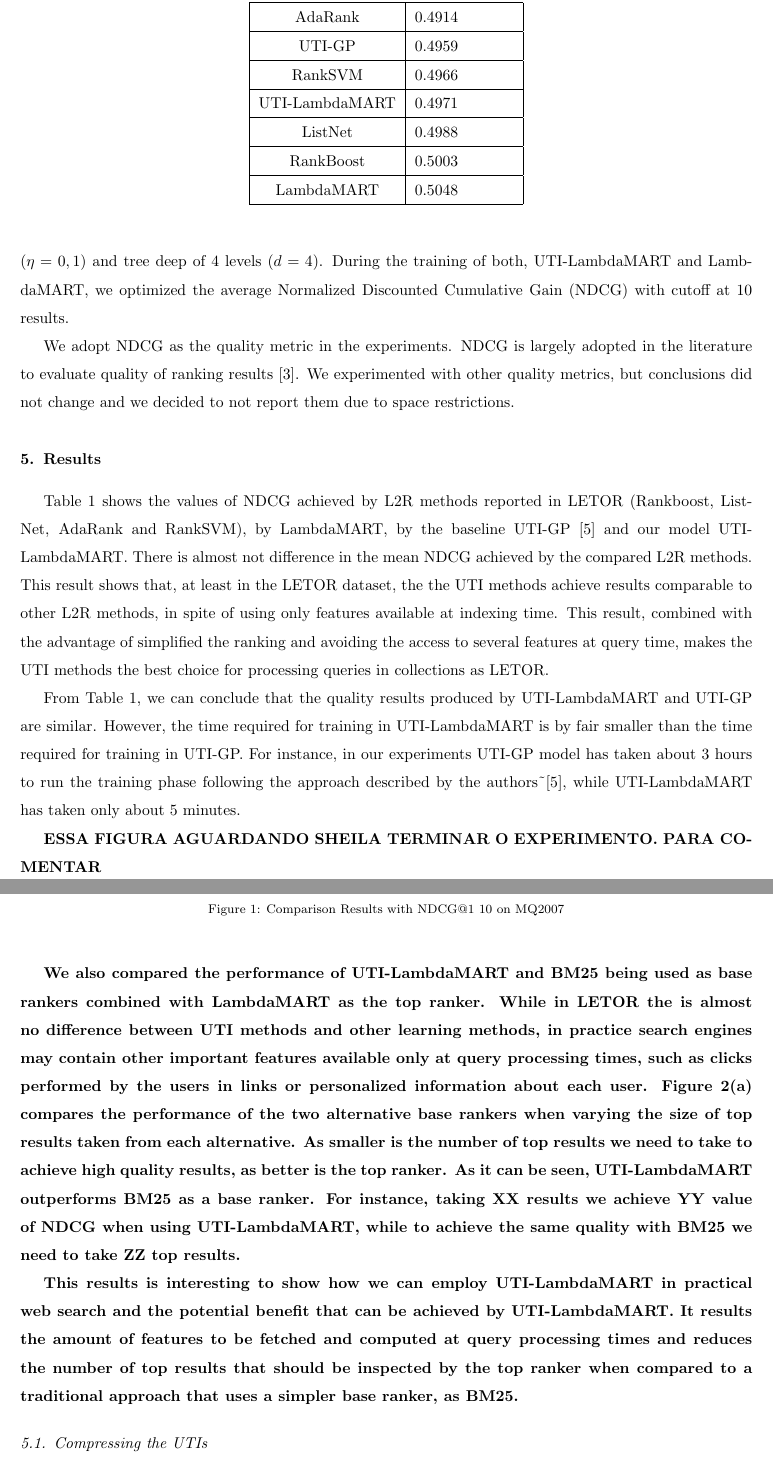
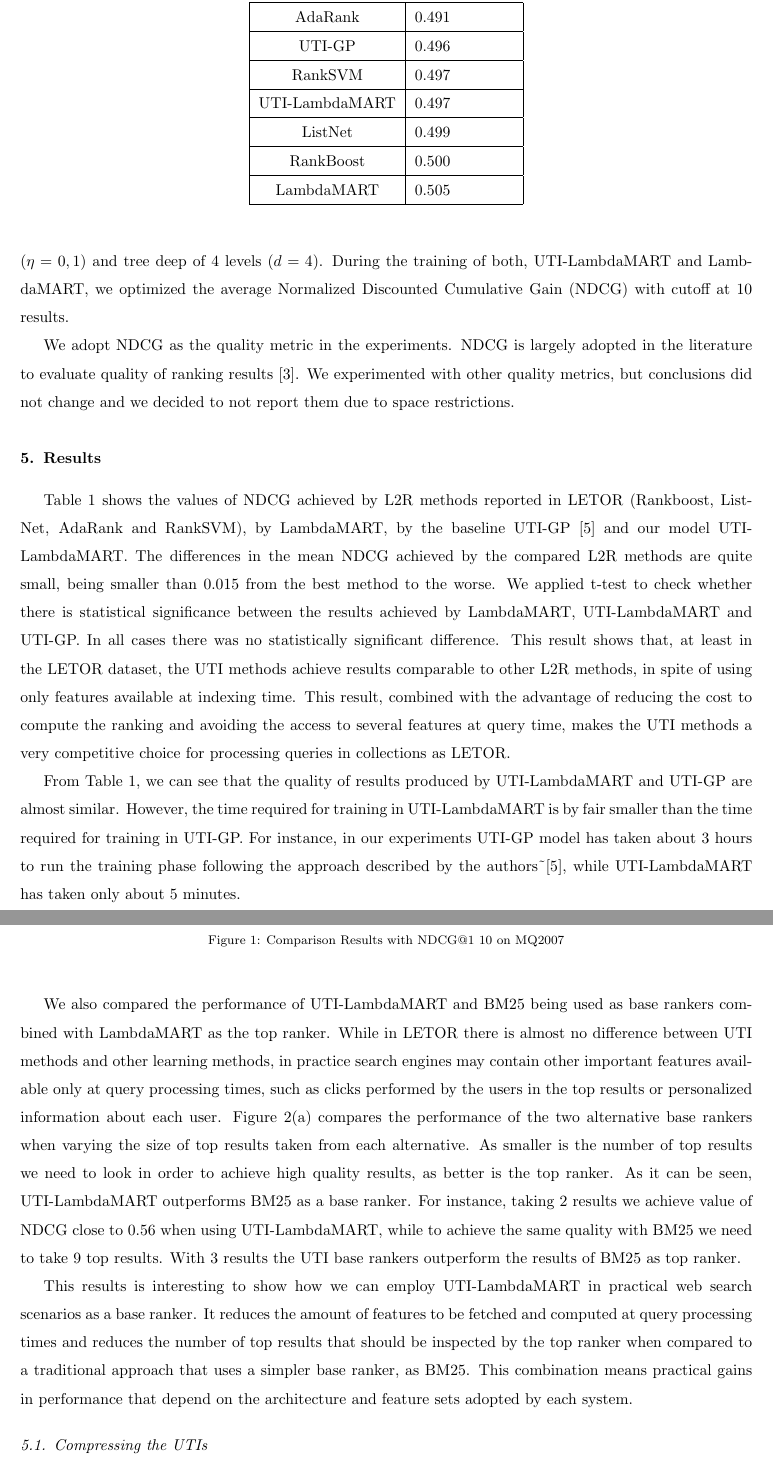
Before and after one commit to sheila-nobrega/Journal-IPL, a LaTeX paper (ipl_article.tex): two parts of pages 6 and 7 of 9, joined at a grey line, cut so that both start at the same text. Compiled offline with pdfLaTeX.

Commit message:
Updates from ShareLaTeX

```diff
--- a/ipl_article.tex
+++ b/ipl_article.tex
@@ -340,51 +339,140 @@ As L2R implementation,  we adopted the QuickRank \cite{capannini2016quality}, a
 \section{Results}
 \label{results}
 
- Table~\ref{tab:baseline} shows the values of NDCG  achieved by L2R methods reported in LETOR (Rankboost, ListNet, AdaRank and RankSVM), by  LambdaMART,  by the  baseline UTI-GP~\cite{costa2012lepref} and our model UTI-LambdaMART. There is almost not difference in the mean NDCG achieved by the compared L2R methods. This result shows that, at least in the LETOR dataset, the the UTI methods achieve results comparable to other L2R methods, in spite of using only features available at indexing time. This result, combined with the advantage of simplified the ranking and avoiding the access to several features at query time, makes the UTI methods the best choice for processing queries in collections as LETOR.
+Table~\ref{tab:baseline} shows the values of NDCG achieved by L2R
+methods reported in LETOR (Rankboost, ListNet, AdaRank and RankSVM),
+by LambdaMART, by the baseline UTI-GP~\cite{costa2012lepref} and our
+model UTI-LambdaMART. The differences in the mean NDCG achieved by the
+compared L2R methods are quite small, being smaller than 0.015 from
+the best method to the worse. We applied t-test to check whether there
+is statistical significance between the results achieved by
+\lambdamart, UTI-LambdaMART and UTI-GP. In all cases there was no
+statistically significant difference. This result shows that, at least
+in the LETOR dataset, the UTI methods achieve results comparable
+to other L2R methods, in spite of using only features available at
+indexing time. This result, combined with the advantage of reducing
+the cost to compute the ranking and avoiding the access to several
+features at query time, makes the UTI methods a very competitive
+choice for processing queries in collections as LETOR.
+
 
 \begin{table}
-\caption{Mean NDCG  results obtained by UTI-LambdaMART compared to several L2R methods.}
+
+\caption{Mean NDCG results obtained by UTI-LambdaMART compared to
+several L2R methods.}
+
 \label{tab:baseline}
+
 \begin{center}
+
 \begin{tabular}{|c|l|}
+
 \hline
+
 \textbf{Method} & \textbf{MeanNDCG} \\
+
 \hline\hline
- AdaRank & 0.4914 \\
+
+AdaRank & 0.491 \\
+
 \hline
- UTI-GP & 0.4959 \\
+
+UTI-GP & 0.496\\
+
 \hline
- RankSVM & 0.4966  \\
+
+RankSVM & 0.497 \\
+
 \hline
- UTI-LambdaMART & 0.4971 \\
+
+UTI-LambdaMART & 0.497 \\
+
 \hline
- ListNet & 0.4988 \\
+
+ListNet & 0.499 \\
+
 \hline
- RankBoost & 0.5003 \\
+
+RankBoost & 0.500 \\
+
 \hline
- LambdaMART & 0.5048 \\
+
+LambdaMART & 0.505 \\
+
 \hline
+
 \end{tabular}
+
 \end{center}
+
 \end{table}
 
 
-From Table~\ref{tab:baseline}, we can conclude that the quality results produced by  UTI-LambdaMART and UTI-GP are similar. However,  the time required for training in UTI-LambdaMART is by fair smaller than the time required for training in UTI-GP. For instance, in our experiments UTI-GP model has taken about 3 hours to run the training phase following the approach described by the authors˜\cite{costa2012lepref}, while  UTI-LambdaMART has taken  only about 5 minutes.
+
+From Table~\ref{tab:baseline}, we can see that the quality of results
+produced by UTI-LambdaMART and UTI-GP are almost similar. However, the
+time required for training in UTI-LambdaMART is by fair smaller than
+the time required for training in UTI-GP. For instance, in our
+experiments UTI-GP model has taken about 3 hours to run the training
+phase following the approach described by the
+authors˜\cite{costa2012lepref}, while UTI-LambdaMART has taken only
+about 5 minutes.
+
 
 
 \begin{figure}[h!]
+
 \begin{center}
+
 \includegraphics[width=10cm, height=5cm]{im_ndcg_baseline.png}
+
 \caption{Comparison Results with NDCG@1~10 on MQ2007}
+
 \label{fig:ncdg10}
+
 \end{center}
+
 \end{figure}
 
-{\bf
-ESSA FIGURA AGUARDANDO SHEILA TERMINAR O EXPERIMENTO. PARA COMENTAR
+We also compared the performance of UTI-LambdaMART and BM25 being used
+as base rankers combined with LambdaMART as the top ranker. While in
+LETOR there is almost no difference between UTI methods and other
+learning methods, in practice search engines may contain other
+important features available only at query processing times, such as
+clicks performed by the users in the top results or personalized
+information about each user. Figure~\ref{fig:bm25} compares the
+performance of the two alternative base rankers when varying the size
+of top results taken from each alternative. As smaller is the number
+of top results we need to look in order to achieve high quality
+results, as better is the top ranker. As it can be seen,
+UTI-LambdaMART outperforms BM25 as a base ranker. For instance, taking
+2 results we achieve value of NDCG close to 0.56 when using
+UTI-LambdaMART, while to achieve the same quality with BM25 we need to
+take 9 top results. With 3 results the UTI base rankers outperform the
+results of BM25 as top ranker.
+
+This results is interesting to show how we can employ UTI-LambdaMART
+in practical web search scenarios as a base ranker. It reduces the
+amount of features to be fetched and computed at query processing
+times and reduces the number of top results that should be inspected
+by the top ranker when compared to a traditional approach that uses a
+simpler base ranker, as BM25. This combination means practical gains
+in performance that depend on the architecture and feature sets
+adopted by each system.
 
 
-We also compared the performance of  UTI-LambdaMART and BM25  being used as base rankers combined with LambdaMART as the top ranker. While in LETOR the is almost no difference between UTI methods and other learning methods, in practice search engines may contain other important features available only at query processing times, such as clicks performed by the users in links or personalized information about each user.  Figure~\ref{fig:bm25} compares the performance of the two alternative base rankers when varying the size of top results taken from each alternative. As smaller is the number of top results we need to take to achieve high quality results, as better is the top ranker. As it can be seen, UTI-LambdaMART outperforms  BM25 as a base ranker. For instance, taking XX results we achieve YY value of NDCG when using UTI-LambdaMART, while to achieve the same quality with BM25 we need to take ZZ top results.
+%\begin{figure}[h!]
+
+%\begin{center}
+
+%\includegraphics[width=10cm, height=5cm]{im_ndcg10leprefbm25.png}
+
+%\caption{LambdaMART: Comparison results with BM25 base ranker and LePrEF base ranker}
+
+%\label{fig:bm25}
+
+%\end{center}
+
+%\end{figure}
 
 
-This results is interesting to show how we can employ  UTI-LambdaMART in practical web search and the potential benefit that can be achieved by UTI-LambdaMART. It results the amount of features to be fetched and computed at query  processing times and reduces the number of top results that should be inspected by the top ranker when compared to a traditional approach that uses a simpler base ranker, as BM25.
```
Also changed, not shown: im_cr_ndcg_lambda.png, im_ndcg10leprefbm25.png, im_ndcg_baseline.png, ipl_article.tex (144 more changed lines). Lines whose indentation alone changed are shown as unchanged.
